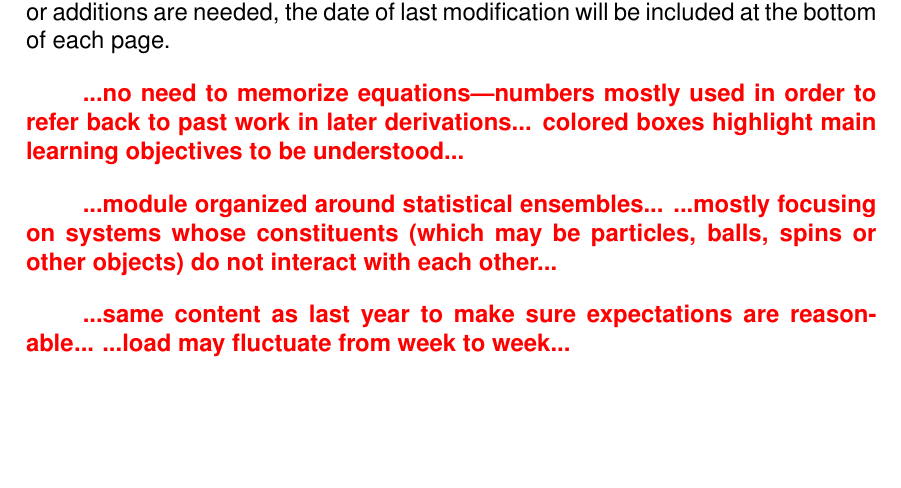
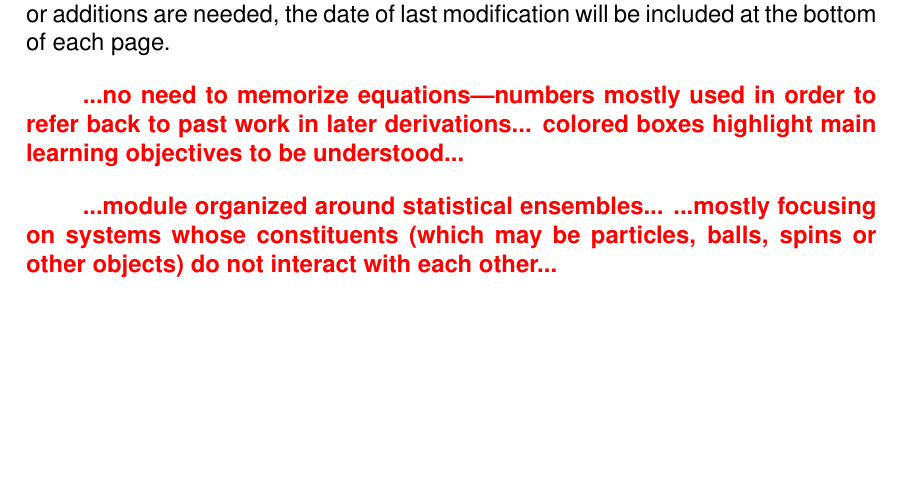
Before and after one commit to daschaich/MATH327_2021, a LaTeX document (lecture_notes/lecture.tex, which reads lecture_notes/info.tex): part of page 3 of 28, cut so that both start at the same text, the shorter picture padded with empty space. Compiled offline with pdfLaTeX.

Commit message:
A little overlooked cleanup

```diff
--- a/lecture_notes/info.tex
+++ b/lecture_notes/info.tex
@@ -74,9 +74,6 @@ In case subsequent corrections or additions are needed, the date of last modific
 
 \TODO{...module organized around statistical ensembles...}
 \TODO{...mostly focusing on systems whose constituents (which may be particles, balls, spins or other objects) do not interact with each other...}
-
-\TODO{...same content as last year to make sure expectations are reasonable...} % TODO: Last year spent six timetabled hours on computer project --- add that to schedule or leave it separate???...  Could merge weeks 8--9 and move the grand-canonical ensemble after spring break, but I'm worried students may revolt if a week is fully given over to code training...
-\TODO{...load may fluctuate from week to week...}
 
 \subsubsection*{Expected background}
 \TODO{Quantum and combinatorics not assumed... do expect binomial coefficients and gaussian integrals...}
```
